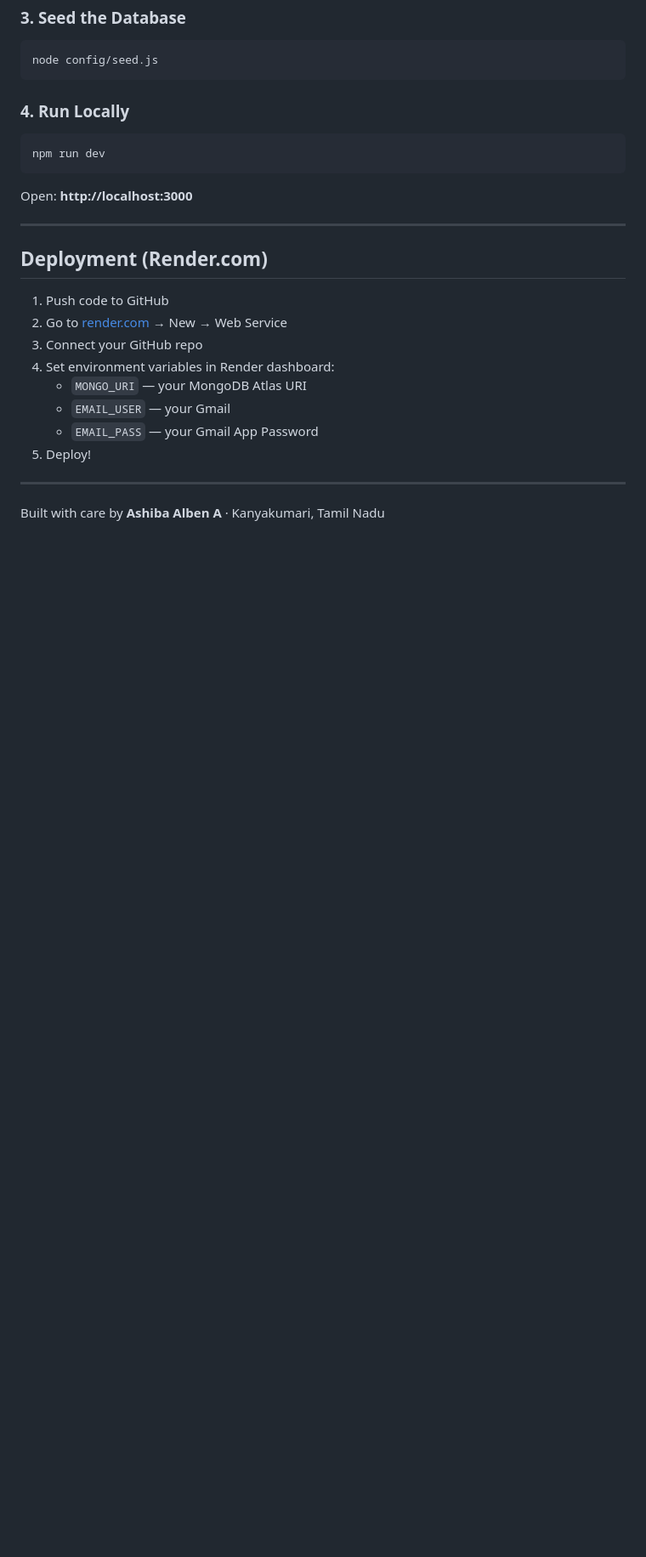
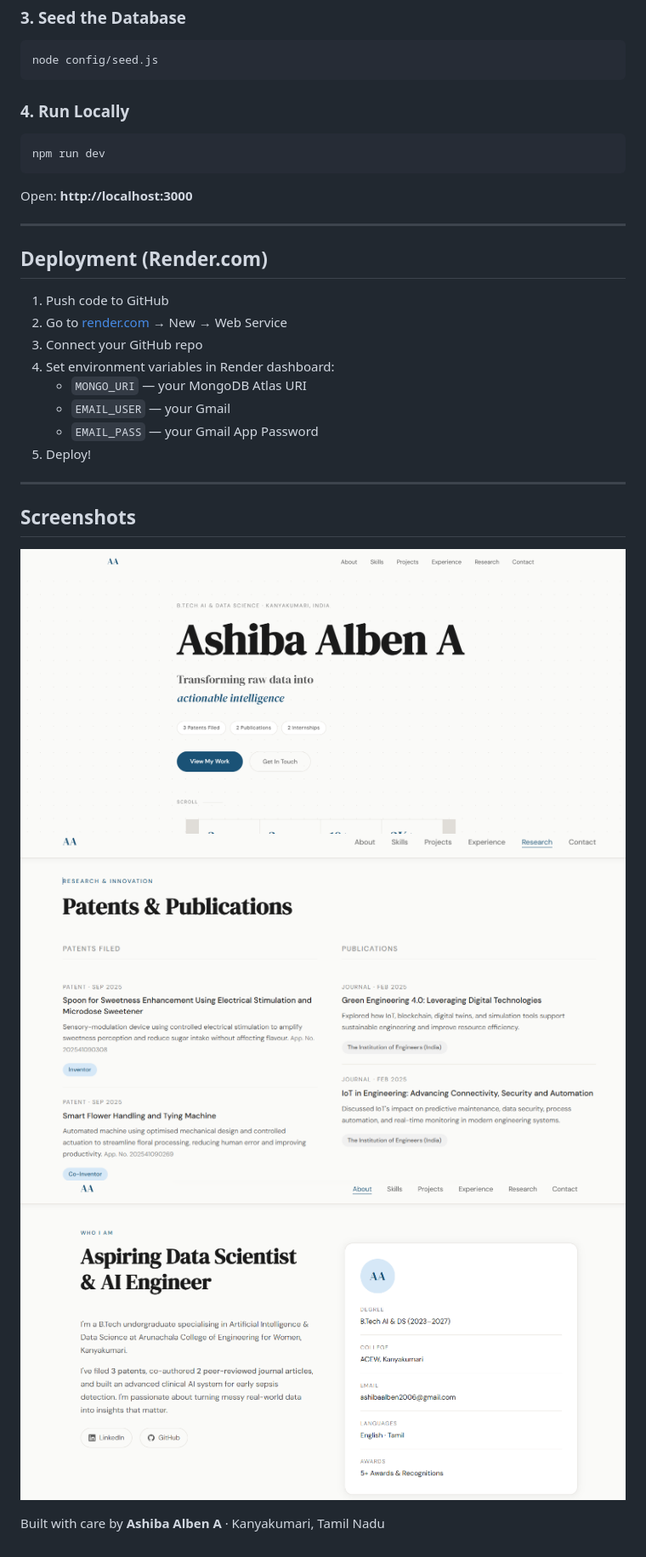
Before and after one commit to ashiba713/ashiba-portfolio, a Markdown page: README.md, the part around the change. Shown at 85% size. Rendered like a GitHub page; blank space fills up the shorter version.

```diff
--- a/README.md
+++ b/README.md
@@ -115,5 +115,10 @@ Open: **http://localhost:3000**
 5. Deploy!
 
 ---
+## Screenshots
+
+![ashiba-portfolio](img1.png)
+![ashiba-portfolio](img2.png)
+![ashiba-portfolio](img3.png)
 
 Built with care by **Ashiba Alben A** · Kanyakumari, Tamil Nadu
```
